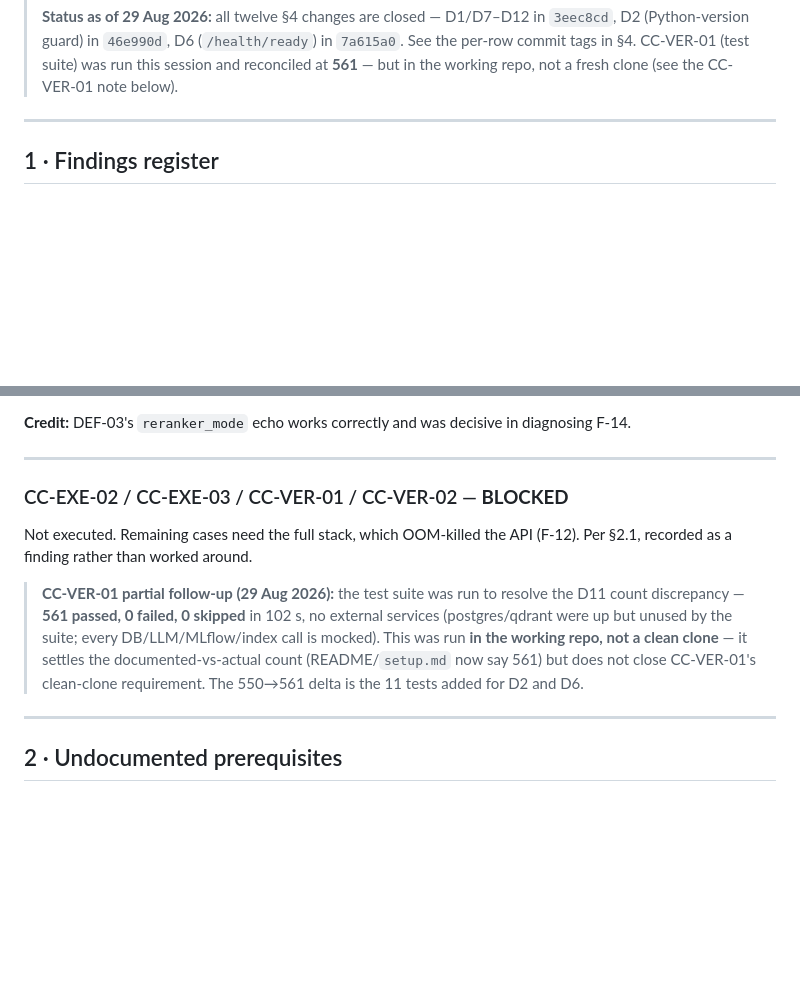
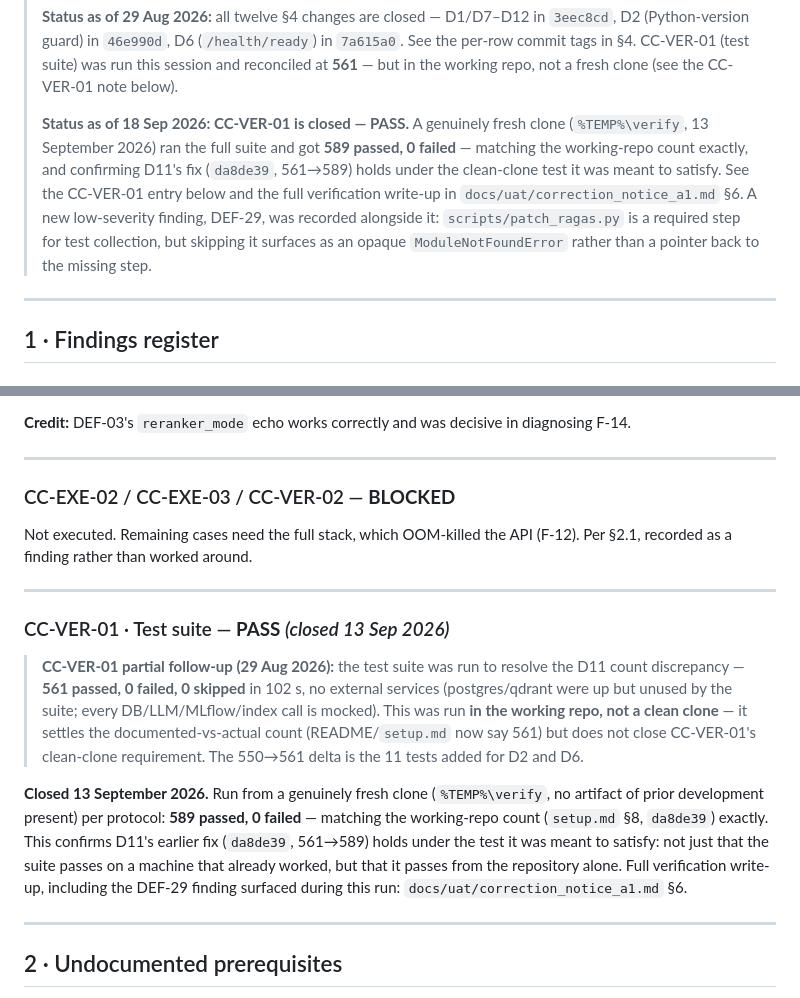
Before and after one commit to dmishra27/nvidia-ir-rag-agent, a Markdown page: docs/uat/clean_clone_test_findings.md, 2 parts joined by grey strips. Drawn GitHub-style; blank space fills up the shorter version.

```diff
--- a/docs/uat/clean_clone_test_findings.md
+++ b/docs/uat/clean_clone_test_findings.md
@@ -31,6 +31,8 @@ Six of nine cases executed. Three blocked by hardware constraints that are thems
 > **Status as of 27 Aug 2026:** F-14 and F-15 are fixed. Three of the twelve §4 documentation changes are closed (D3, D4, D5); remaining work is D1, D2, and D6–D12.
 >
 > **Status as of 29 Aug 2026:** all twelve §4 changes are closed — D1/D7–D12 in `3eec8cd`, D2 (Python-version guard) in `46e990d`, D6 (`/health/ready`) in `7a615a0`. See the per-row commit tags in §4. CC-VER-01 (test suite) was run this session and reconciled at **561** — but in the working repo, not a fresh clone (see the CC-VER-01 note below).
+>
+> **Status as of 18 Sep 2026: CC-VER-01 is closed — PASS.** A genuinely fresh clone (`%TEMP%\verify`, 13 September 2026) ran the full suite and got **589 passed, 0 failed** — matching the working-repo count exactly, and confirming D11's fix (`da8de39`, 561→589) holds under the clean-clone test it was meant to satisfy. See the CC-VER-01 entry below and the full verification write-up in `docs/uat/correction_notice_a1.md` §6. A new low-severity finding, DEF-29, was recorded alongside it: `scripts/patch_ragas.py` is a required step for test collection, but skipping it surfaces as an opaque `ModuleNotFoundError` rather than a pointer back to the missing step.
 
 ---
 
@@ -131,9 +133,13 @@ BM25 path verified end to end (see CC-EXE-01). Dense path untested — `populate
 
 ---
 
-### CC-EXE-02 / CC-EXE-03 / CC-VER-01 / CC-VER-02 — **BLOCKED**
+### CC-EXE-02 / CC-EXE-03 / CC-VER-02 — **BLOCKED**
 
 Not executed. Remaining cases need the full stack, which OOM-killed the API (F-12). Per §2.1, recorded as a finding rather than worked around.
+
+---
+
+### CC-VER-01 · Test suite — **PASS** *(closed 13 Sep 2026)*
 
 > **CC-VER-01 partial follow-up (29 Aug 2026):** the test suite was run to
 > resolve the D11 count discrepancy — **561 passed, 0 failed, 0 skipped**
@@ -143,6 +149,8 @@ Not executed. Remaining cases need the full stack, which OOM-killed the API (F-1
 > count (README/`setup.md` now say 561) but does not close CC-VER-01's
 > clean-clone requirement. The 550→561 delta is the 11 tests added for D2
 > and D6.
+
+**Closed 13 September 2026.** Run from a genuinely fresh clone (`%TEMP%\verify`, no artifact of prior development present) per protocol: **589 passed, 0 failed** — matching the working-repo count (`setup.md` §8, `da8de39`) exactly. This confirms D11's earlier fix (`da8de39`, 561→589) holds under the test it was meant to satisfy: not just that the suite passes on a machine that already worked, but that it passes from the repository alone. Full verification write-up, including the DEF-29 finding surfaced during this run: `docs/uat/correction_notice_a1.md` §6.
 
 ---
 
```
Also changed, not shown: docs/uat/correction_notice_a1.md (+16 -0 lines), docs/uat/enh11_protocol.md (+2 -0 lines).
